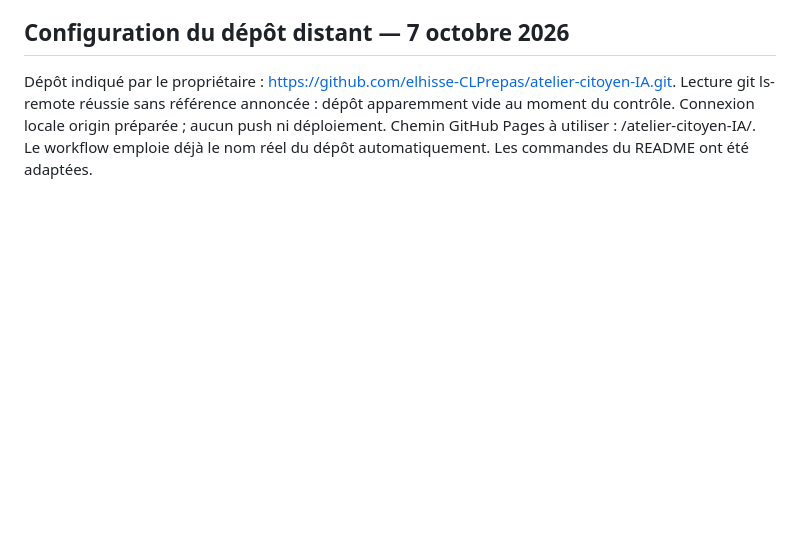
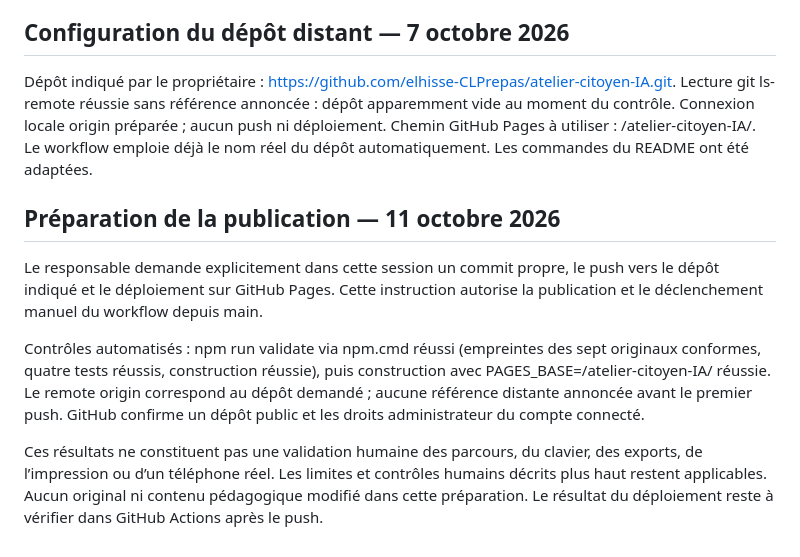
Before and after one commit to elhisse-CLPrepas/atelier-citoyen-IA, a Markdown page: docs/journal-validation.md, the part around the change. GitHub-like rendering; blank space fills up the shorter version.

Commit message:
Documenter les contrôles et l’autorisation de publication Pages

```diff
--- a/docs/journal-validation.md
+++ b/docs/journal-validation.md
@@ -60,3 +60,11 @@ URL publique et commit publié : à renseigner après déploiement.
 ## Configuration du dépôt distant — 7 octobre 2026
 
 Dépôt indiqué par le propriétaire : https://github.com/elhisse-CLPrepas/atelier-citoyen-IA.git. Lecture git ls-remote réussie sans référence annoncée : dépôt apparemment vide au moment du contrôle. Connexion locale origin préparée ; aucun push ni déploiement. Chemin GitHub Pages à utiliser : /atelier-citoyen-IA/. Le workflow emploie déjà le nom réel du dépôt automatiquement. Les commandes du README ont été adaptées.
+
+## Préparation de la publication — 11 octobre 2026
+
+Le responsable demande explicitement dans cette session un commit propre, le push vers le dépôt indiqué et le déploiement sur GitHub Pages. Cette instruction autorise la publication et le déclenchement manuel du workflow depuis main.
+
+Contrôles automatisés : npm run validate via npm.cmd réussi (empreintes des sept originaux conformes, quatre tests réussis, construction réussie), puis construction avec PAGES_BASE=/atelier-citoyen-IA/ réussie. Le remote origin correspond au dépôt demandé ; aucune référence distante annoncée avant le premier push. GitHub confirme un dépôt public et les droits administrateur du compte connecté.
+
+Ces résultats ne constituent pas une validation humaine des parcours, du clavier, des exports, de l’impression ou d’un téléphone réel. Les limites et contrôles humains décrits plus haut restent applicables. Aucun original ni contenu pédagogique modifié dans cette préparation. Le résultat du déploiement reste à vérifier dans GitHub Actions après le push.
```
